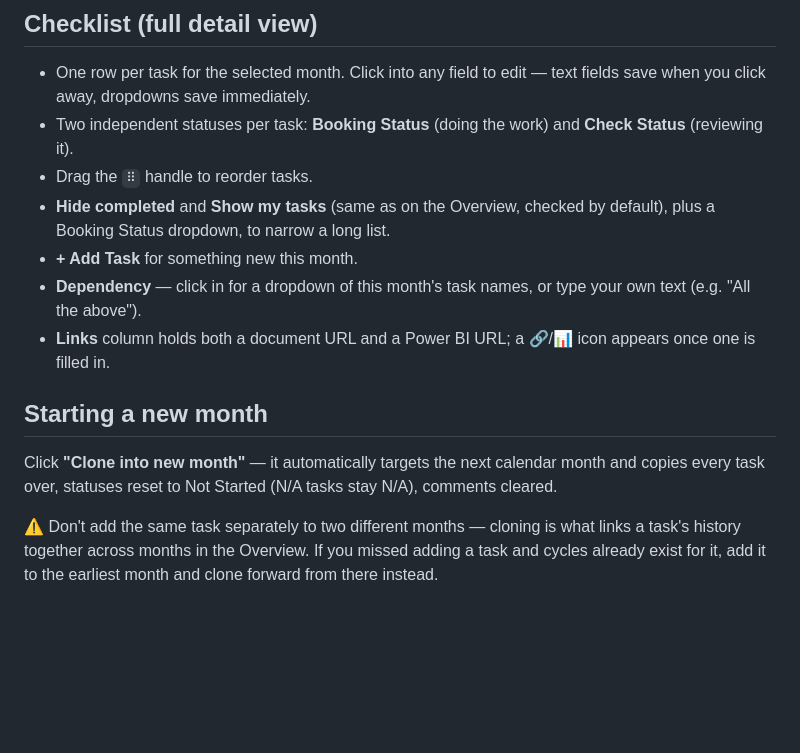
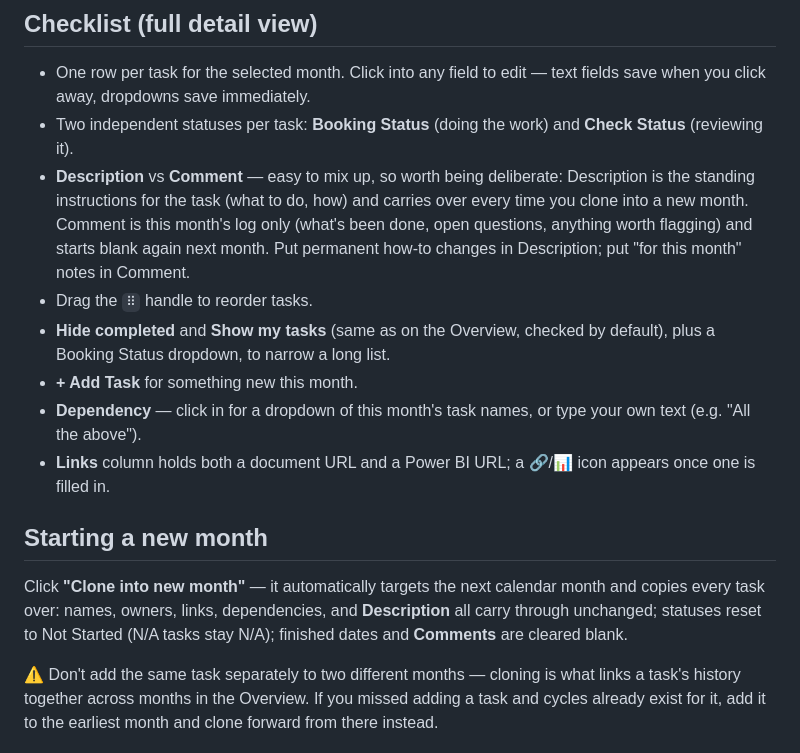
Before and after one commit to hedborg/month-end-process, a Markdown page: MANUAL.md, the part around the change. Drawn GitHub-style; blank space fills up the shorter version.

```diff
--- a/MANUAL.md
+++ b/MANUAL.md
@@ -37,6 +37,12 @@ early if you're on a shared machine.
   text fields save when you click away, dropdowns save immediately.
 - Two independent statuses per task: **Booking Status** (doing the work) and
   **Check Status** (reviewing it).
+- **Description** vs **Comment** — easy to mix up, so worth being deliberate:
+  Description is the standing instructions for the task (what to do, how) and
+  carries over every time you clone into a new month. Comment is this
+  month's log only (what's been done, open questions, anything worth
+  flagging) and starts blank again next month. Put permanent how-to changes
+  in Description; put "for this month" notes in Comment.
 - Drag the `⠿` handle to reorder tasks.
 - **Hide completed** and **Show my tasks** (same as on the Overview,
   checked by default), plus a Booking Status dropdown, to narrow a long list.
@@ -49,8 +55,10 @@ early if you're on a shared machine.
 ## Starting a new month
 
 Click **"Clone into new month"** — it automatically targets the next
-calendar month and copies every task over, statuses reset to Not Started
-(N/A tasks stay N/A), comments cleared.
+calendar month and copies every task over: names, owners, links,
+dependencies, and **Description** all carry through unchanged; statuses
+reset to Not Started (N/A tasks stay N/A); finished dates and **Comments**
+are cleared blank.
 
 ⚠️ Don't add the same task separately to two different months — cloning is
 what links a task's history together across months in the Overview. If you
```
Also changed, not shown: README.md (+13 -2 lines).
